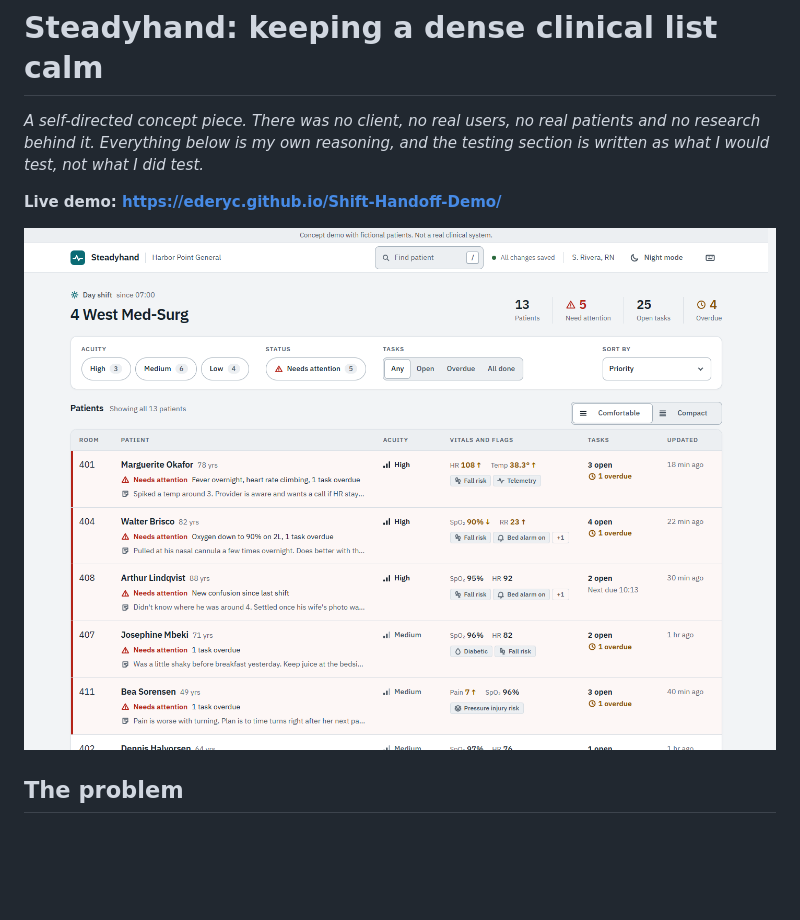
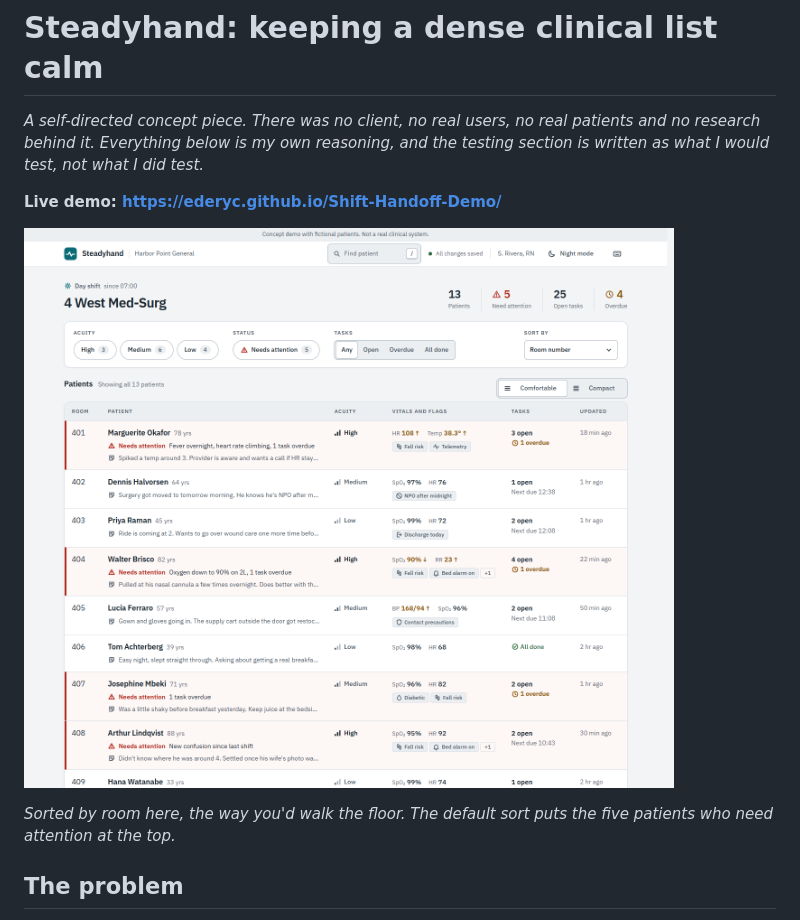
Before and after one commit to ederyc/Shift-Handoff-Demo, a Markdown page: docs/CASE-STUDY.md, the part around the change. Rendered like a GitHub page; pictures changed too: docs/images/board.png; blank space fills up the shorter version.

Commit message:
Retake hero screenshot sorted by room
The priority-sorted hero showed almost only flagged rows, which read as
alarm rather than calm. Room order shows flagged and calm patients mixed,
as you'd walk the floor. Captions note the default sort is still priority.

Co-Authored-By: Claude Opus 5.5 <noreply@anthropic.com>

```diff
--- a/docs/CASE-STUDY.md
+++ b/docs/CASE-STUDY.md
@@ -4,7 +4,9 @@
 
 **Live demo: https://ederyc.github.io/Shift-Handoff-Demo/**
 
-![The Steadyhand roster board for a fictional unit, 4 West Med-Surg](images/board.png)
+![The Steadyhand roster board for a fictional unit, 4 West Med-Surg, sorted by room](images/board.png)
+
+*Sorted by room here, the way you'd walk the floor. The default sort puts the five patients who need attention at the top.*
 
 ## The problem
 
```
Also changed, not shown: README.md (+1 -1 lines).
